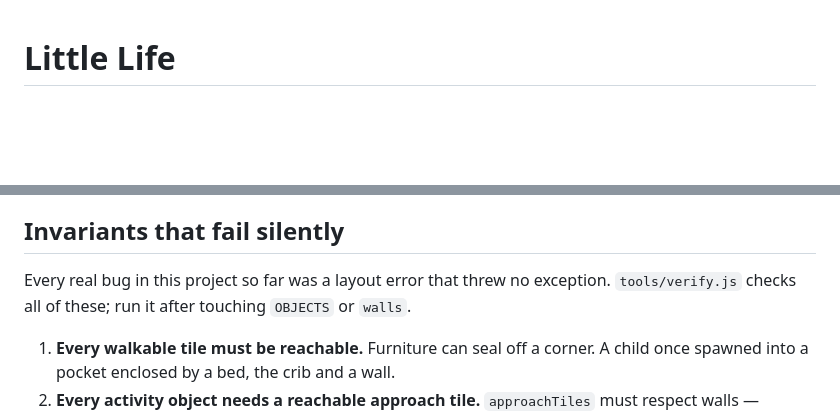
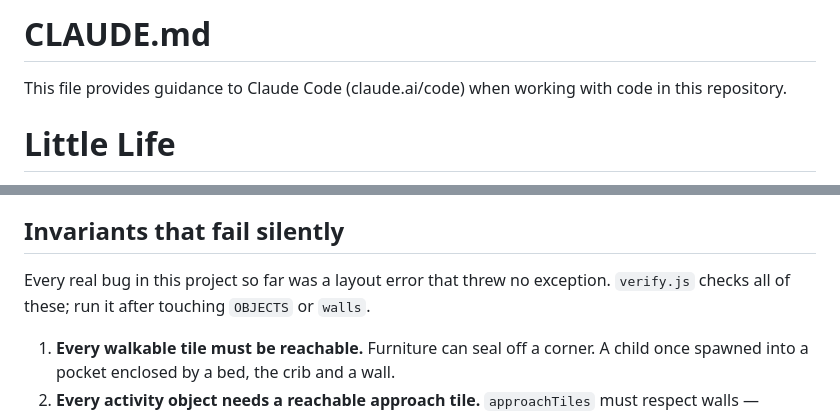
Before and after one commit to rstibal/little-life, a Markdown page: CLAUDE.md, 2 parts joined by grey strips. Rendered like a GitHub page; blank space fills up the shorter version.

Commit message:
Add standard CLAUDE.md header, fix stale verify.js path
Co-Authored-By: Claude Sonnet 5 <noreply@anthropic.com>

```diff
--- a/CLAUDE.md
+++ b/CLAUDE.md
@@ -1,3 +1,7 @@
+# CLAUDE.md
+
+This file provides guidance to Claude Code (claude.ai/code) when working with code in this repository.
+
 # Little Life
 
 A single-file isometric life simulator. Two adults live in a small flat, meet their
@@ -94,7 +98,7 @@ black again, this is the first thing to check.)
 ## Invariants that fail silently
 
 Every real bug in this project so far was a layout error that threw no exception.
-`tools/verify.js` checks all of these; run it after touching `OBJECTS` or `walls`.
+`verify.js` checks all of these; run it after touching `OBJECTS` or `walls`.
 
 1. **Every walkable tile must be reachable.** Furniture can seal off a corner. A
    child once spawned into a pocket enclosed by a bed, the crib and a wall.
```
